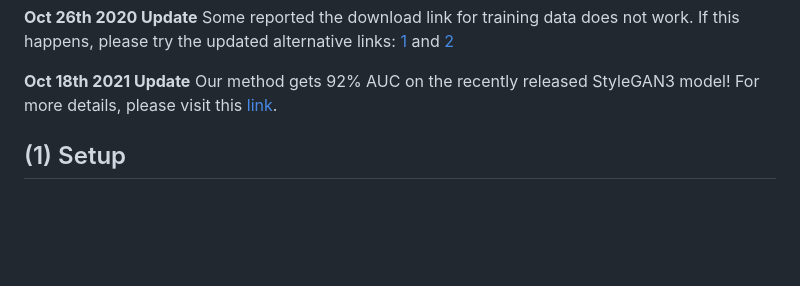
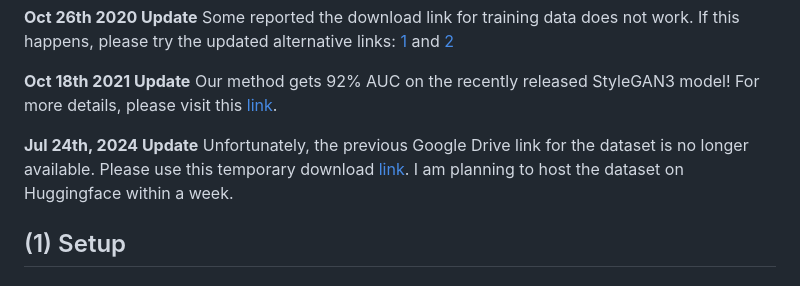
Before and after one commit to PeterWang512/CNNDetection, a Markdown page: README.md, the part around the change. Rendered like a GitHub page; blank space fills up the shorter version.

```diff
--- a/README.md
+++ b/README.md
@@ -13,6 +13,8 @@ This repository contains models, evaluation code, and training code on datasets
 **Oct 26th 2020 Update** Some reported the download link for training data does not work. If this happens, please try the updated alternative links: [1](https://drive.google.com/drive/u/2/folders/14E_R19lqIE9JgotGz09fLPQ4NVqlYbVc) and [2](https://cmu.app.box.com/folder/124997172518?s=4syr4womrggfin0tsfhxohaec5dh6n48)
 
 **Oct 18th 2021 Update** Our method gets 92% AUC on the recently released StyleGAN3 model! For more details, please visit this [link](https://github.com/NVlabs/stylegan3-detector).
+
+**Jul 24th, 2024 Update** Unfortunately, the previous Google Drive link for the dataset is no longer available. Please use this temporary download [link](https://drive.google.com/drive/folders/1RwCSaraEUctIwFgoQXWMKFvW07gM80_3?usp=drive_link). I am planning to host the dataset on Huggingface within a week.
 
 ## (1) Setup
 
```
